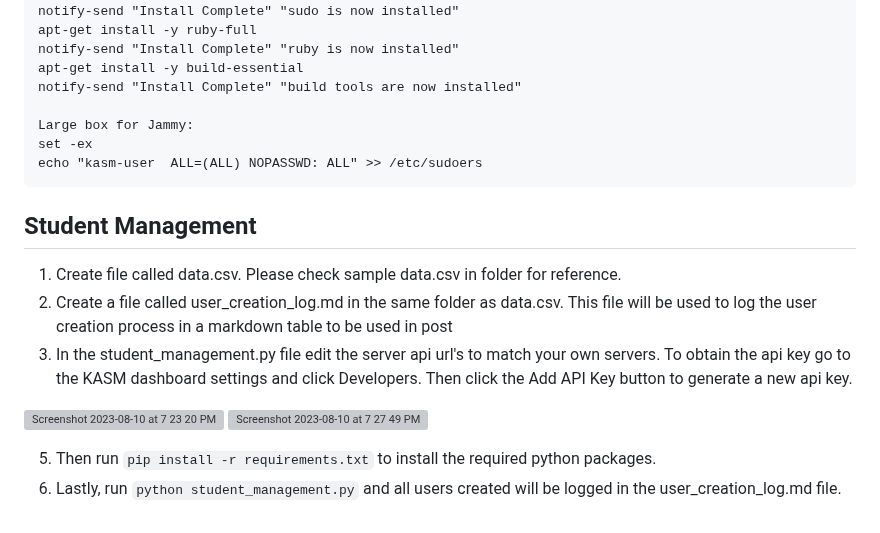
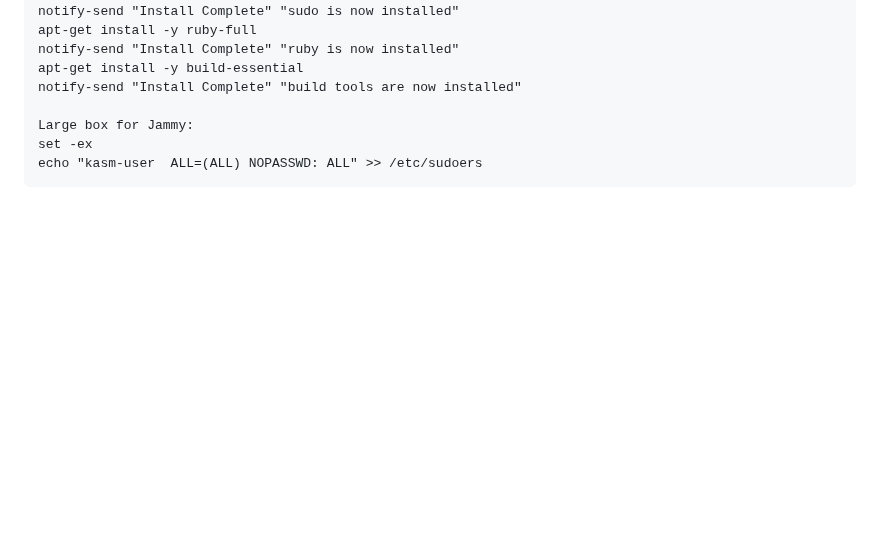
Before and after one commit to nighthawkcoders/devOps, a Markdown page: kasm_workspaces/README.md, the part around the change. Drawn GitHub-style; blank space fills up the shorter version; grey boxes are pictures that could not be loaded.

````diff
--- a/kasm_workspaces/README.md
+++ b/kasm_workspaces/README.md
@@ -217,16 +217,3 @@ Large box for Jammy:
 set -ex
 echo "kasm-user  ALL=(ALL) NOPASSWD: ALL" >> /etc/sudoers
 ```
-
-
-## Student Management
-
-1. Create file called data.csv. Please check sample data.csv in folder for reference.
-2. Create a file called user_creation_log.md in the same folder as data.csv. This file will be used to log the user creation process in a markdown table to be used in post
-3. In the student_management.py file edit the server api url's to match your own servers. To obtain the api key go to the KASM dashboard settings and click Developers. Then click the Add API Key button to generate a new api key.
-
-![Screenshot 2023-08-10 at 7 23 20 PM](https://github.com/nighthawkcoders/devOps/assets/50186752/ce2bbb8b-d1b3-4c37-b6be-63835cce0997)
-![Screenshot 2023-08-10 at 7 27 49 PM](https://github.com/nighthawkcoders/devOps/assets/50186752/b3f28aa5-3fb9-493b-80df-cf75ae09102c)
-
-5. Then run `pip install -r requirements.txt` to install the required python packages.
-6. Lastly, run `python student_management.py` and all users created will be logged in the user_creation_log.md file.
````
